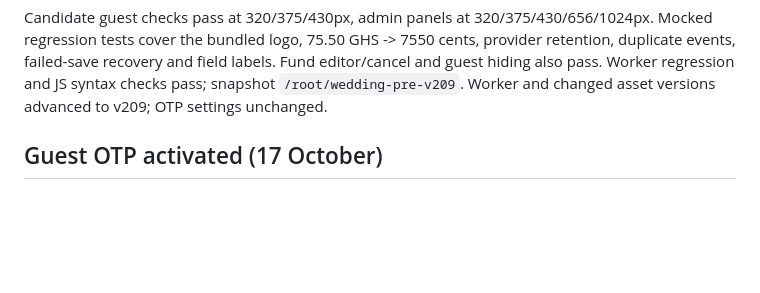
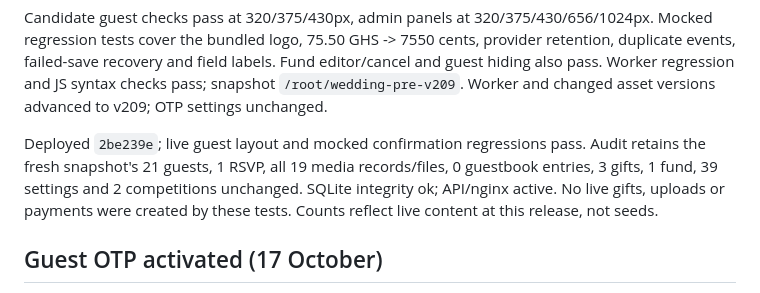
Before and after one commit to nova007gh/samuel-josephine-wedding, a Markdown page: LIVE_STATUS_2026-10-11.md, the part around the change. Drawn GitHub-style; blank space fills up the shorter version.

Commit message:
Record v209 live Gifts checks and data preservation

```diff
--- a/LIVE_STATUS_2026-10-11.md
+++ b/LIVE_STATUS_2026-10-11.md
@@ -22,6 +22,12 @@ Candidate guest checks pass at 320/375/430px, admin panels at
 recovery and field labels. Fund editor/cancel and guest hiding also pass.
 Worker regression and JS syntax checks pass; snapshot `/root/wedding-pre-v209`.
 Worker and changed asset versions advanced to v209; OTP settings unchanged.
+
+Deployed `2be239e`; live guest layout and mocked confirmation regressions pass.
+Audit retains the fresh snapshot's 21 guests, 1 RSVP, all 19 media records/files,
+0 guestbook entries, 3 gifts, 1 fund, 39 settings and 2 competitions unchanged.
+SQLite integrity ok; API/nginx active. No live gifts, uploads or payments were
+created by these tests. Counts reflect live content at this release, not seeds.
 
 ## Guest OTP activated (17 October)
 
```
